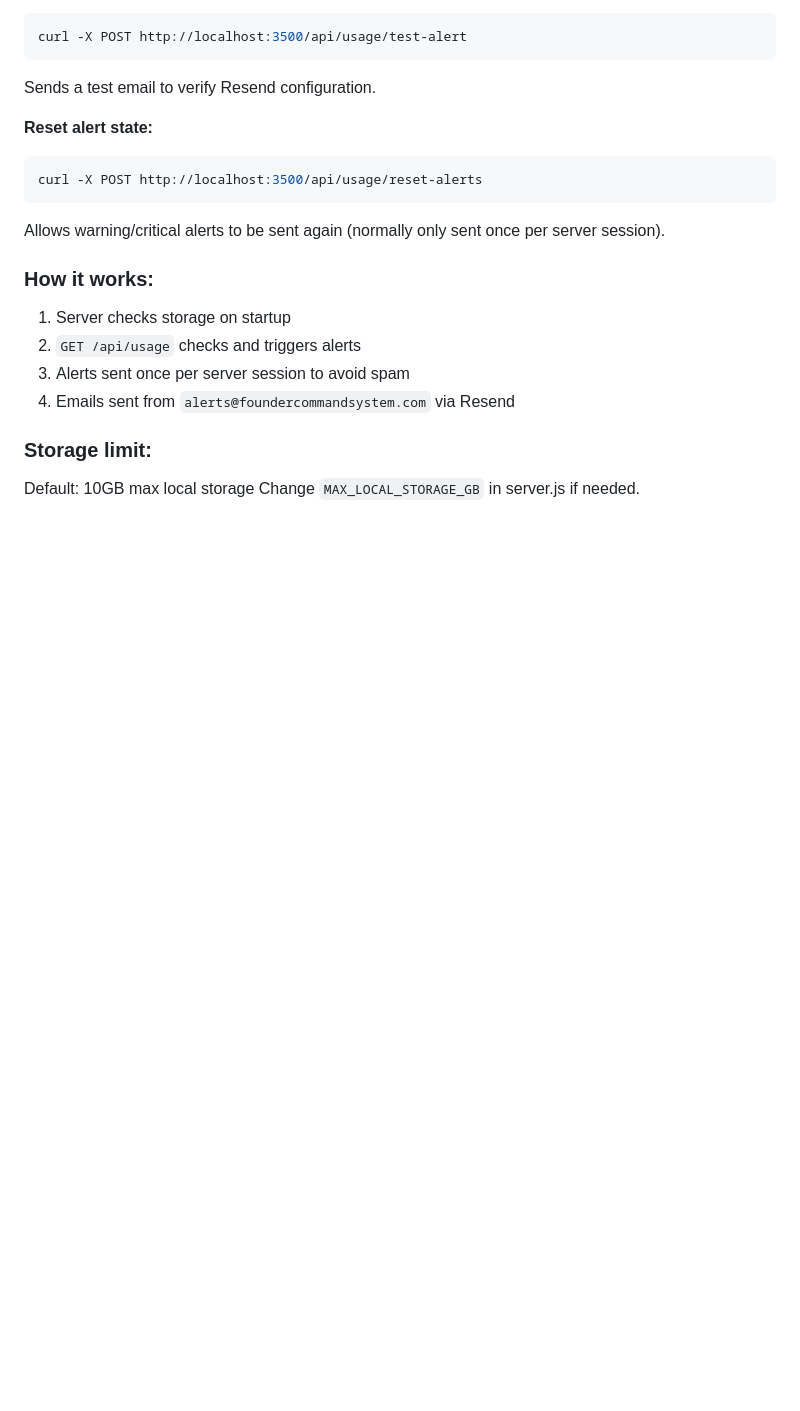
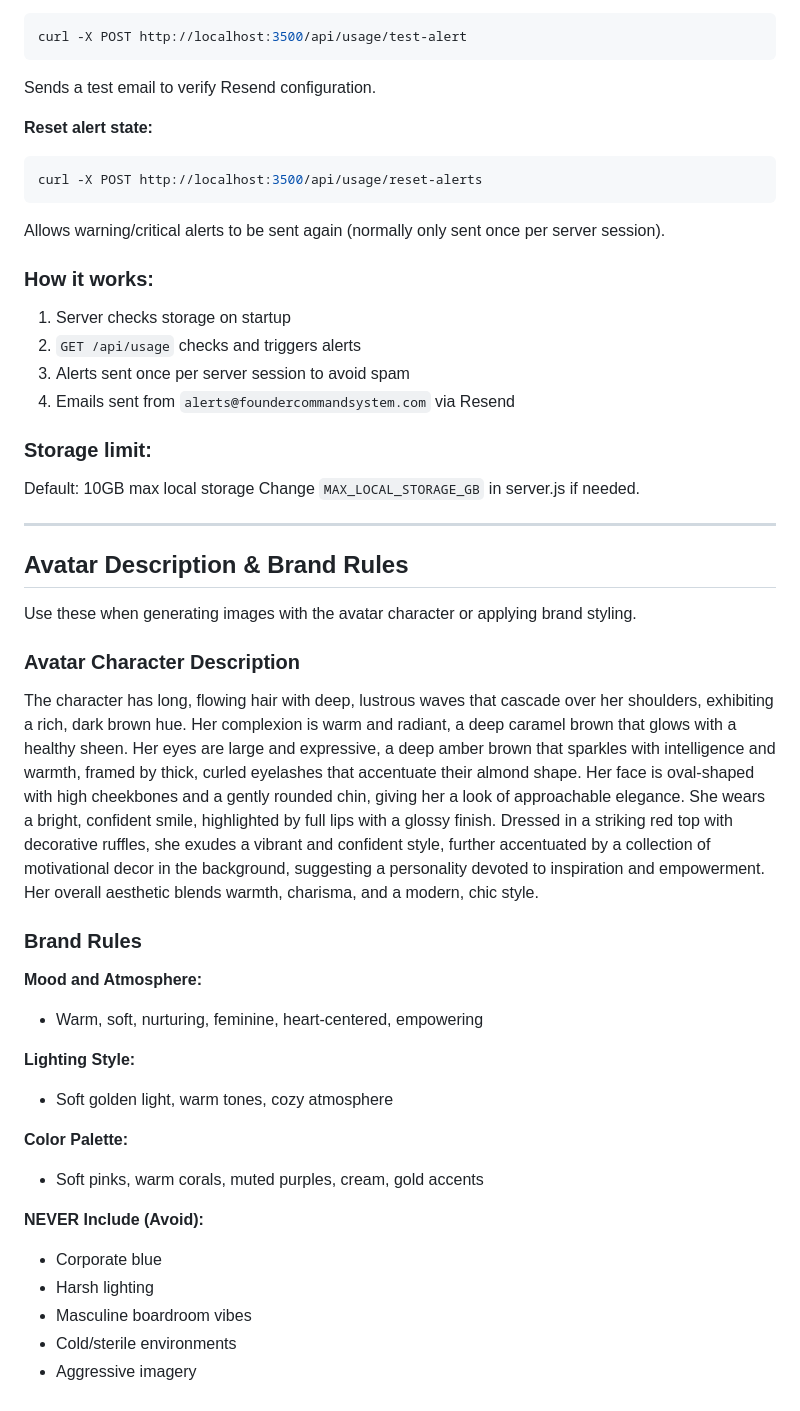
Before and after one commit to freedombydesign/ai-image-tool, a Markdown page: CLAUDE.md, the part around the change. Drawn GitHub-style; blank space fills up the shorter version.

Commit message:
Add avatar description and brand rules to documentation
Saved for future reference when generating images:
- Avatar character physical description
- Brand mood, lighting, colors
- Elements to avoid

Co-Authored-By: Claude Sonnet 4.5 <noreply@anthropic.com>

```diff
--- a/CLAUDE.md
+++ b/CLAUDE.md
@@ -192,3 +192,31 @@ Allows warning/critical alerts to be sent again (normally only sent once per ser
 ### Storage limit:
 Default: 10GB max local storage
 Change `MAX_LOCAL_STORAGE_GB` in server.js if needed.
+
+---
+
+## Avatar Description & Brand Rules
+
+Use these when generating images with the avatar character or applying brand styling.
+
+### Avatar Character Description
+
+The character has long, flowing hair with deep, lustrous waves that cascade over her shoulders, exhibiting a rich, dark brown hue. Her complexion is warm and radiant, a deep caramel brown that glows with a healthy sheen. Her eyes are large and expressive, a deep amber brown that sparkles with intelligence and warmth, framed by thick, curled eyelashes that accentuate their almond shape. Her face is oval-shaped with high cheekbones and a gently rounded chin, giving her a look of approachable elegance. She wears a bright, confident smile, highlighted by full lips with a glossy finish. Dressed in a striking red top with decorative ruffles, she exudes a vibrant and confident style, further accentuated by a collection of motivational decor in the background, suggesting a personality devoted to inspiration and empowerment. Her overall aesthetic blends warmth, charisma, and a modern, chic style.
+
+### Brand Rules
+
+**Mood and Atmosphere:**
+- Warm, soft, nurturing, feminine, heart-centered, empowering
+
+**Lighting Style:**
+- Soft golden light, warm tones, cozy atmosphere
+
+**Color Palette:**
+- Soft pinks, warm corals, muted purples, cream, gold accents
+
+**NEVER Include (Avoid):**
+- Corporate blue
+- Harsh lighting
+- Masculine boardroom vibes
+- Cold/sterile environments
+- Aggressive imagery
```
